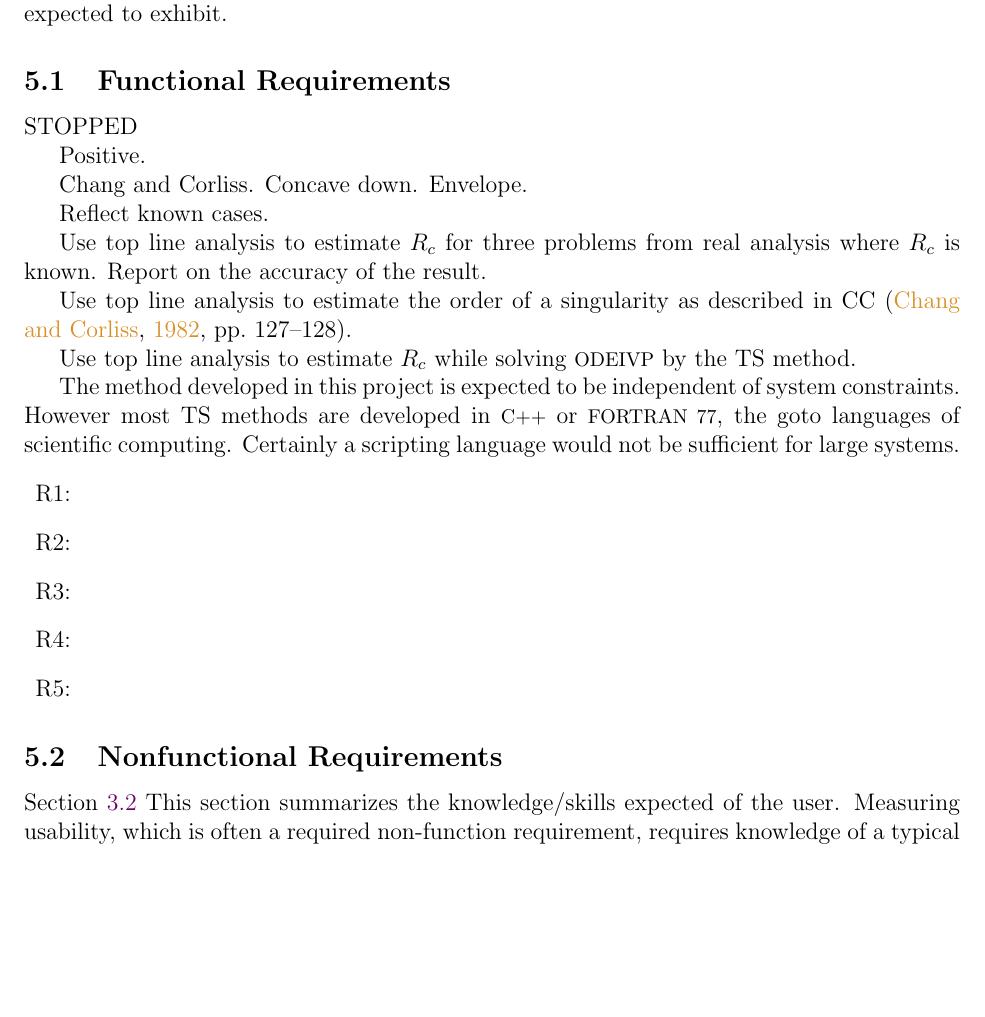
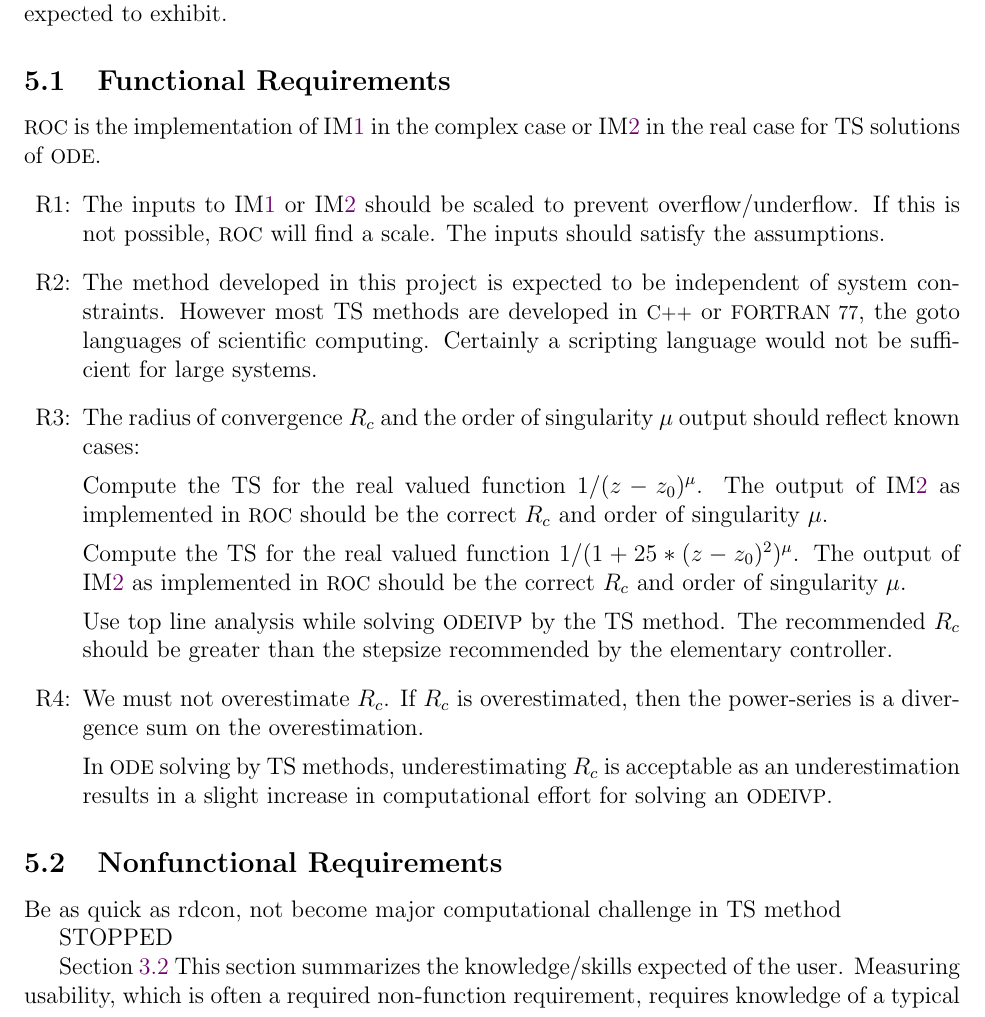
Before and after one commit to JohnErnsthausen/roc, a LaTeX document (docs/SRS/SRS.tex): part of page 17 of 19, cut so that both start at the same text, the shorter picture padded with empty space. Compiled offline with pdfLaTeX.

Commit message:
Added functional requirements

```diff
--- a/docs/SRS/SRS.tex
+++ b/docs/SRS/SRS.tex
@@ -1573,25 +1573,49 @@ qualities that the software is expected to exhibit.
 
 \subsection{Functional Requirements}
 
-STOPPED
-
-Positive.
-
-Chang and Corliss. Concave down. Envelope.
-
-Reflect known cases.
-
-Use top line analysis to estimate $R_c$ for three problems from real analysis where $R_c$ is known.
-Report on the accuracy of the result.
-
-Use top line analysis to estimate the order of a singularity as described in CC \cite[pp.~127--128]{chang1982}.
-
-Use top line analysis to estimate $R_c$ while solving \ode \ivp by the TS method.
-
-The method developed in this project is expected to be independent of system constraints. However
-most TS methods are developed in \cpp or \fortran, the goto languages of scientific computing.
-Certainly a scripting language would not be sufficient for large systems.
-
+\progname{f} is the implementation of \iref{IM-rc} in the complex case or
+\iref{IM-order-of-singularity} in the real case for TS solutions of \ode.
+
+\noindent \begin{itemize}
+
+\item[R\refstepcounter{reqnum}\thereqnum \label{R_Inputs}:] The inputs to
+  \iref{IM-rc} or \iref{IM-order-of-singularity} should be scaled to prevent
+    overflow/underflow. If this is not possible, \progname{f} will find
+    a scale. The inputs should satisfy the assumptions.
+
+%\item[R\refstepcounter{reqnum}\thereqnum \label{R_OutputInputs}:] \plt{It isn't
+%    always required, but often echoing the inputs as part of the output is a
+%    good idea.}
+
+\item[R\refstepcounter{reqnum}\thereqnum \label{R_Calculate}:] The method developed in this
+  project is expected to be independent of system constraints. However
+  most TS methods are developed in \cpp or \fortran, the goto languages
+  of scientific computing. Certainly a scripting language would not be
+  sufficient for large systems.
+
+\item[R\refstepcounter{reqnum}\thereqnum \label{R_VerifyOutput}:] The radius of convergence $R_c$
+  and the order of singularity $\mu$ output should reflect known cases:
+
+  Compute the TS for the real valued function $1/(z-z_0)^{\mu}$.
+    The output of \iref{IM-order-of-singularity} as implemented in \progname{f}
+    should be the correct $R_c$ and order of singularity $\mu$.
+
+  Compute the TS for the real valued function $1/(1 + 25*(z-z_0)^2)^{\mu}$.
+    The output of \iref{IM-order-of-singularity} as implemented in \progname{f}
+    should be the correct $R_c$ and order of singularity $\mu$.
+
+  Use top line analysis while solving \ode \ivp by the TS method. The recommended $R_c$ should
+    be greater than the stepsize recommended by the elementary controller.
+
+\item[R\refstepcounter{reqnum}\thereqnum \label{R_Output}:] We must not overestimate $R_c$.
+  If $R_c$ is overestimated, then the power-series is a divergence sum on the overestimation.
+
+  In \ode solving by TS methods, underestimating $R_c$ is acceptable as an underestimation
+  results in a slight increase in computational effort for solving an \ode \ivp.
+\end{itemize}
+
+\plt
+{
 \noindent \begin{itemize}
 
 \item[R\refstepcounter{reqnum}\thereqnum \label{R_Inputs}:] \plt{Requirements
@@ -1612,8 +1636,13 @@ Certainly a scripting language would not be sufficient for large systems.
     requirements.}
 
 \end{itemize}
+}
 
 \subsection{Nonfunctional Requirements}
+
+Be as quick as rdcon, not become major computational challenge in TS method
+
+STOPPED
 
 \SCref{SecUserCharacteristics}
 This section summarizes the knowledge/skills expected of the user.
```
Also changed, not shown: docs/SRS/SRS.pdf.
